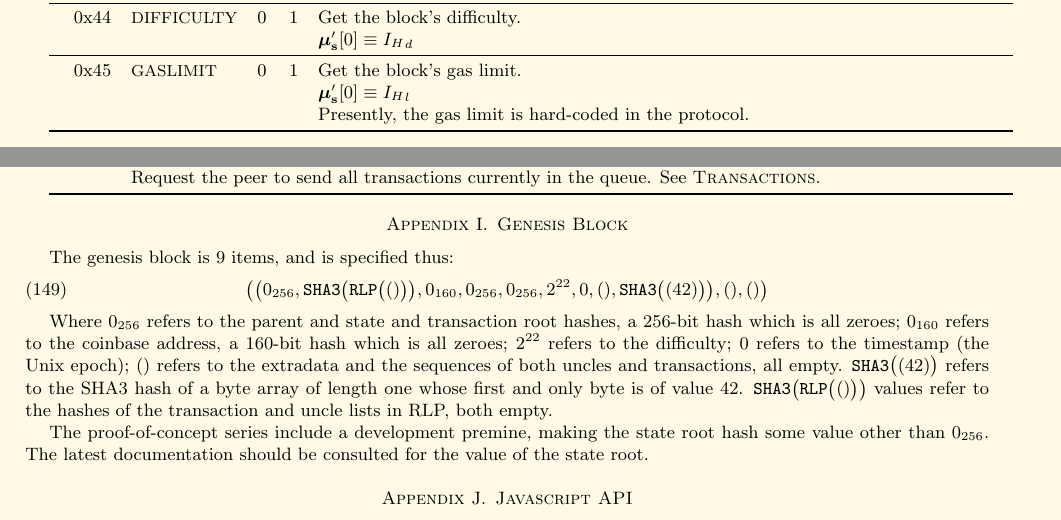
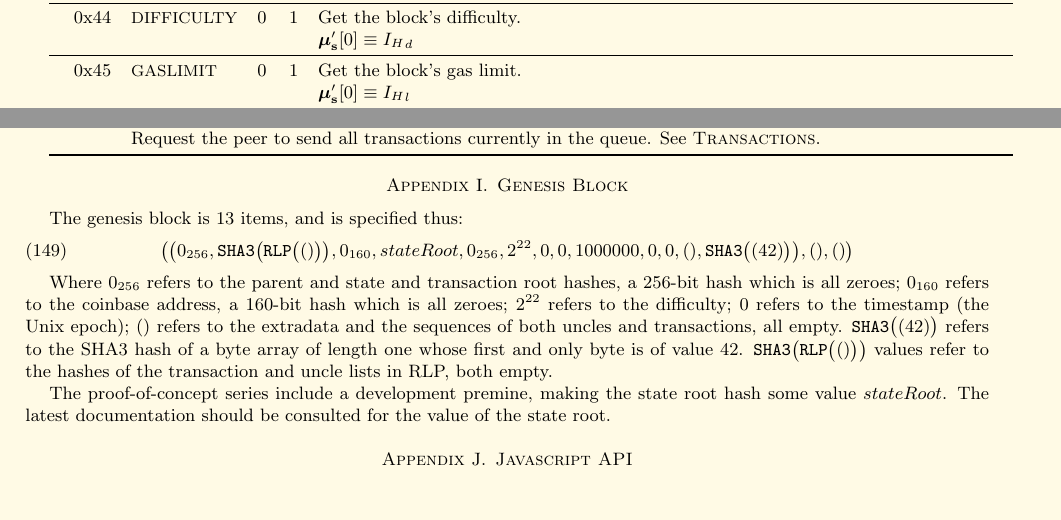
Before and after one commit to ethereum/yellowpaper, a LaTeX paper (Paper.tex): two parts of pages 20 and 24 of 26 before the commit and two parts of pages 20 and 23 of 25 after it, joined at a grey line, cut so that both start at the same text. Compiled offline with pdfLaTeX.

Commit message:
PoC-5 Genesis block updates.

```diff
--- a/Paper.tex
+++ b/Paper.tex
@@ -1415,7 +1415,6 @@ Here given are the various exceptions to the state transition rules given in sec
 \midrule
 0x45 & {\small GASLIMIT} & 0 & 1 & Get the block's gas limit. \\
 &&&& $\boldsymbol{\mu}'_\mathbf{s}[0] \equiv {I_H}_l$ \\
-&&&& Presently, the gas limit is hard-coded in the protocol. \\
 \bottomrule
 \end{tabular*}
 
@@ -1651,14 +1650,14 @@ Request the peer to send $c$ blocks in the current canonical block chain that ar
 
 \section{Genesis Block}\label{app:genesis}
 
-The genesis block is 9 items, and is specified thus:
-\begin{equation}
-\big( \big( 0_{256}, \mathtt{\tiny SHA3}\big(\mathtt{\tiny RLP}\big( () \big)\big), 0_{160}, 0_{256}, 0_{256}, 2^{22}, 0, (), \mathtt{\tiny SHA3}\big( (42) \big) \big), (), () \big)
+The genesis block is 13 items, and is specified thus:
+\begin{equation}
+\big( \big( 0_{256}, \mathtt{\tiny SHA3}\big(\mathtt{\tiny RLP}\big( () \big)\big), 0_{160}, stateRoot, 0_{256}, 2^{22}, 0, 0, 1000000, 0, 0, (), \mathtt{\tiny SHA3}\big( (42) \big) \big), (), () \big)
 \end{equation}
 
 Where $0_{256}$ refers to the parent and state and transaction root hashes, a 256-bit hash which is all zeroes; $0_{160}$ refers to the coinbase address, a 160-bit hash which is all zeroes; $2^{22}$ refers to the difficulty; 0 refers to the timestamp (the Unix epoch); $()$ refers to the extradata and the sequences of both uncles and transactions, all empty. $\mathtt{\tiny SHA3}\big( (42) \big)$ refers to the SHA3 hash of a byte array of length one whose first and only byte is of value 42. $\mathtt{\tiny SHA3}\big(\mathtt{\tiny RLP}\big( () \big)\big)$ values refer to the hashes of the transaction and uncle lists in RLP, both empty.
 
-The proof-of-concept series include a development premine, making the state root hash some value other than $0_{256}$. The latest documentation should be consulted for the value of the state root.
+The proof-of-concept series include a development premine, making the state root hash some value $stateRoot$. The latest documentation should be consulted for the value of the state root.
 
 \section{Javascript API}\label{app:jsapi}
 
```
